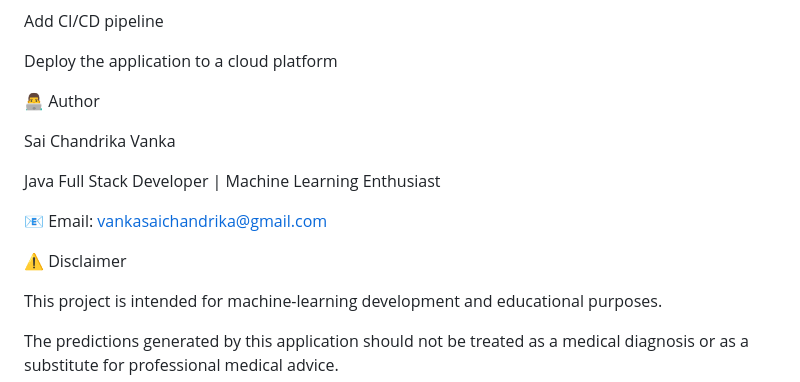
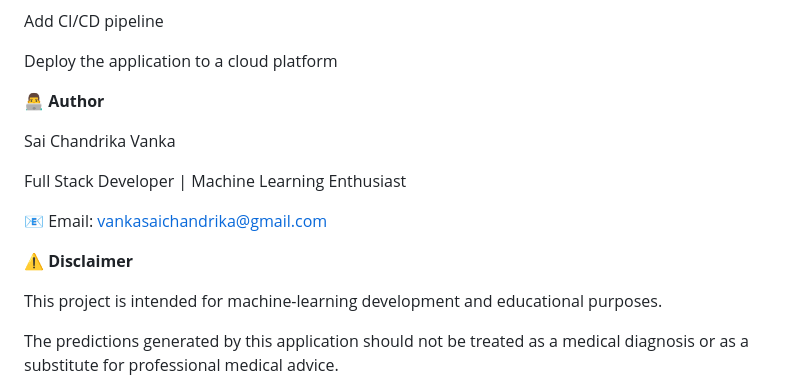
Before and after one commit to vankasaichandrika-123/SimpleLinearRegression, a Markdown page: README.md, the part around one of its changes. Drawn GitHub-style.

```diff
--- a/README.md
+++ b/README.md
@@ -557,15 +557,15 @@ Add CI/CD pipeline
 
 Deploy the application to a cloud platform
 
-👨‍💻 Author
+**👨‍💻 Author**
 
 Sai Chandrika Vanka
 
-Java Full Stack Developer | Machine Learning Enthusiast
+Full Stack Developer | Machine Learning Enthusiast
 
 📧 Email: vankasaichandrika@gmail.com
 
-⚠️ Disclaimer
+**⚠️ Disclaimer**
 
 This project is intended for machine-learning development and educational purposes.
 
```
Also changed, not shown: other parts of README.md (+42 -42 lines).
